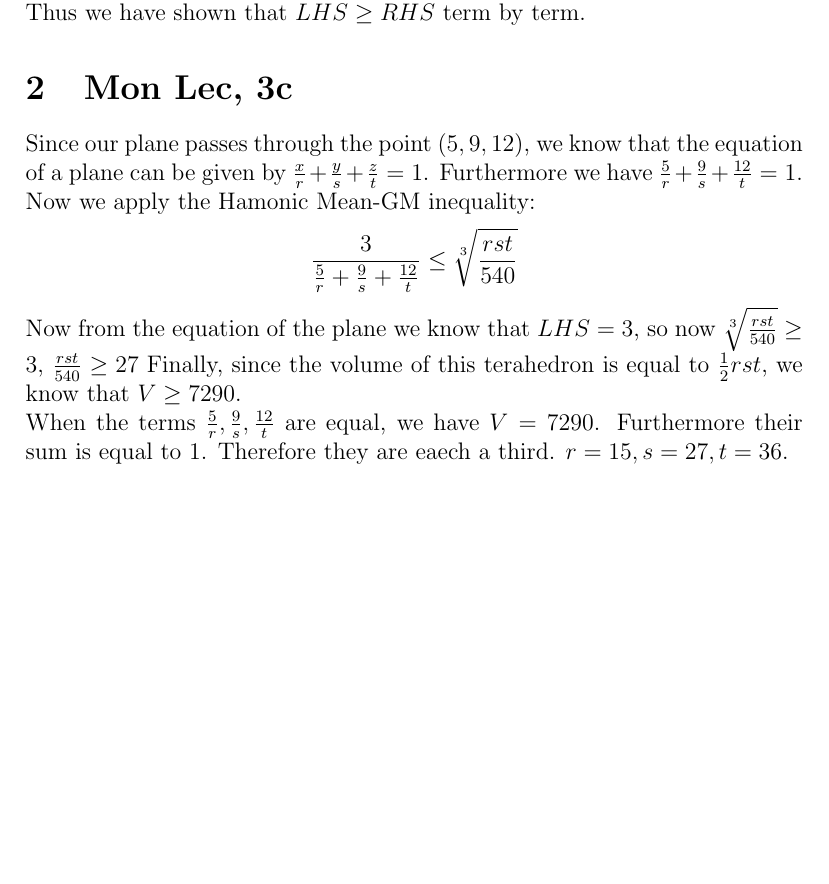
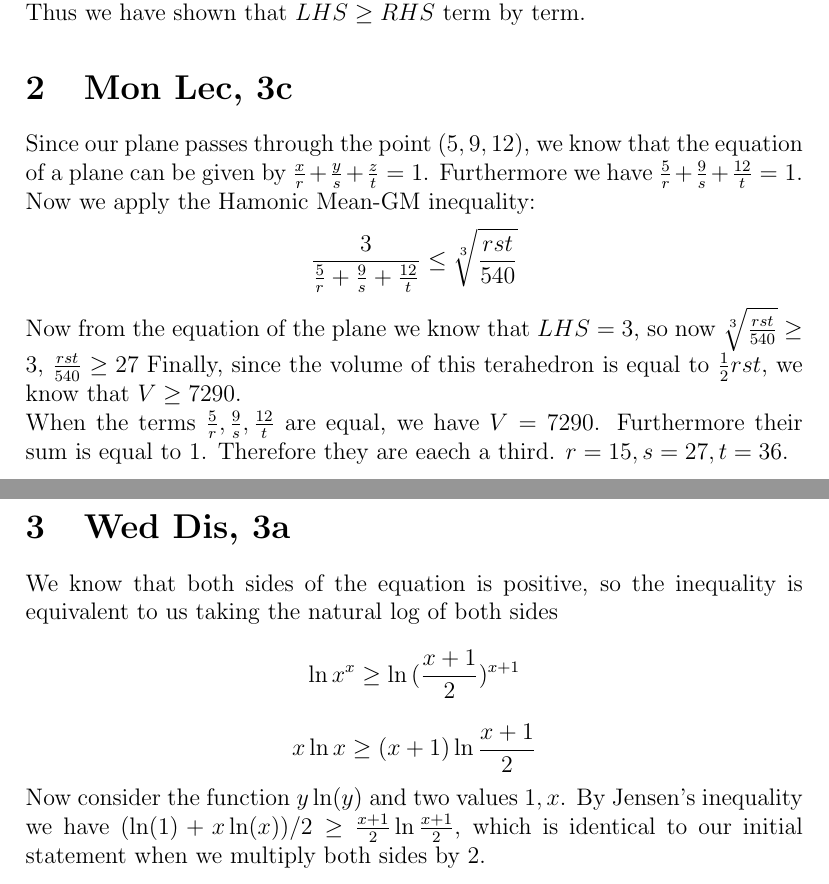
Before and after one commit to TianshuangQiu/Math74-Homework, a LaTeX document (week15/main.tex): part of the page before the commit and two parts of pages 1 and 2 of 2 after it, the two joined at a grey line, cut so that both start at the same text, the shorter picture padded with empty space. Compiled offline with pdfLaTeX.

Commit message:
last one begins

```diff
--- a/week15/main.tex
+++ b/week15/main.tex
@@ -48,4 +48,11 @@ Now from the equation of the plane we know that $LHS = 3$, so now $\sqrt[3]{\fra
 Finally, since the volume of this terahedron is equal to $\frac{1}{2}rst$, we know that $V \geq 7290$.
 \newline
 When the terms $\frac{5}{r}, \frac{9}{s},\frac{12}{t}$ are equal, we have $V = 7290$. Furthermore their sum is equal to 1. Therefore they are eaech a third. $r = 15, s = 27, t = 36$.
+
+
+\section{Wed Dis, 3a}
+We know that both sides of the equation is positive, so the inequality is equivalent to us taking the natural log of both sides
+$$\ln{x^x} \geq \ln{(\frac{x+1}{2})^{x+1}}$$
+$$x \ln{x} \geq (x+1)\ln{\frac{x+1}{2}}$$
+Now consider the function $y\ln(y)$ and two values $1, x$. By Jensen's inequality we have $(\ln(1)+x\ln(x))/2 \geq \frac{x+1}{2}\ln\frac{x+1}{2}$, which is identical to our initial statement when we multiply both sides by 2.
 \end{document}
```
Also changed, not shown: week15/main.pdf, 5 other files.
